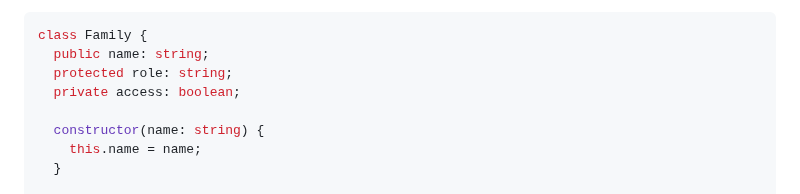
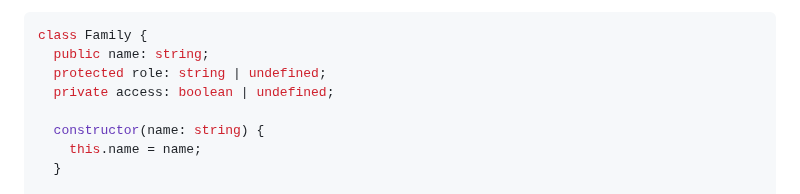
Before and after one commit to sougata-github/TypeScript, a Markdown page: readme.md, the part around the change. Drawn GitHub-style.

````diff
--- a/readme.md
+++ b/readme.md
@@ -681,8 +681,8 @@ Note: Constructors for derived class must contain a `super` call. Super must be
 ```typescript
 class Family {
   public name: string;
-  protected role: string;
-  private access: boolean;
+  protected role: string | undefined;
+  private access: boolean | undefined;
 
   constructor(name: string) {
     this.name = name;
````
